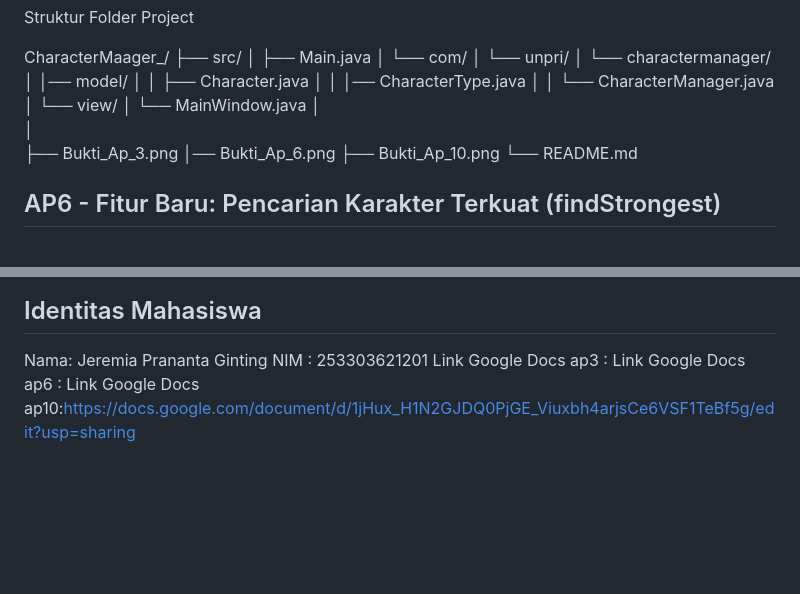
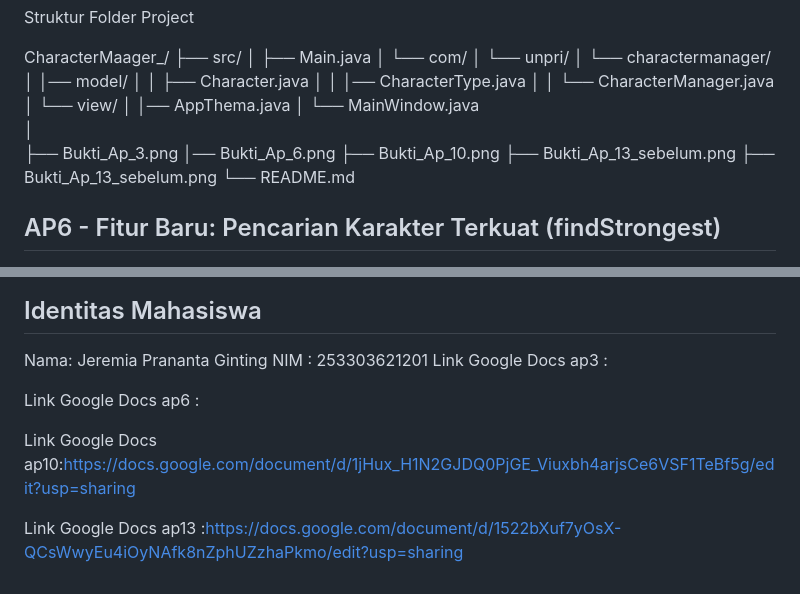
Before and after one commit to jeremiaprananta67-star/JavaVisual_253303621201_Jeremia_CharacterManager, a Markdown page: README.md, 2 parts joined by grey strips. Rendered like a GitHub page; blank space fills up the shorter version.

```diff
--- a/README.md
+++ b/README.md
@@ -20,12 +20,14 @@ CharacterMaager_/
 │               │   │── CharacterType.java
 │               │   └── CharacterManager.java
 │               └── view/
+│                   │── AppThema.java
 │                   └── MainWindow.java
-│
 │
 ├── Bukti_Ap_3.png
 │── Bukti_Ap_6.png
 ├── Bukti_Ap_10.png
+├── Bukti_Ap_13_sebelum.png
+├── Bukti_Ap_13_sebelum.png
 └── README.md
 
 ## AP6 - Fitur Baru: Pencarian Karakter Terkuat (findStrongest)
@@ -53,5 +75,9 @@ Dua karakter baru ditambahkan untuk memenuhi kebutuhan minimal lima karakter sek
 Nama: Jeremia Prananta Ginting
 NIM : 253303621201
 Link Google Docs ap3 :
+
 Link Google Docs ap6 :
+
 Link Google Docs ap10:https://docs.google.com/document/d/1jHux_H1N2GJDQ0PjGE_Viuxbh4arjsCe6VSF1TeBf5g/edit?usp=sharing
+
+Link Google Docs ap13 :https://docs.google.com/document/d/1522bXuf7yOsX-QCsWwyEu4iOyNAfk8nZphUZzhaPkmo/edit?usp=sharing
```
Also changed, not shown: other parts of README.md (+20 -0 lines), Bukti_Ap_13_sebelum.png (added), Bukti_Ap_13_sesudah.png (added), 3 other files.
